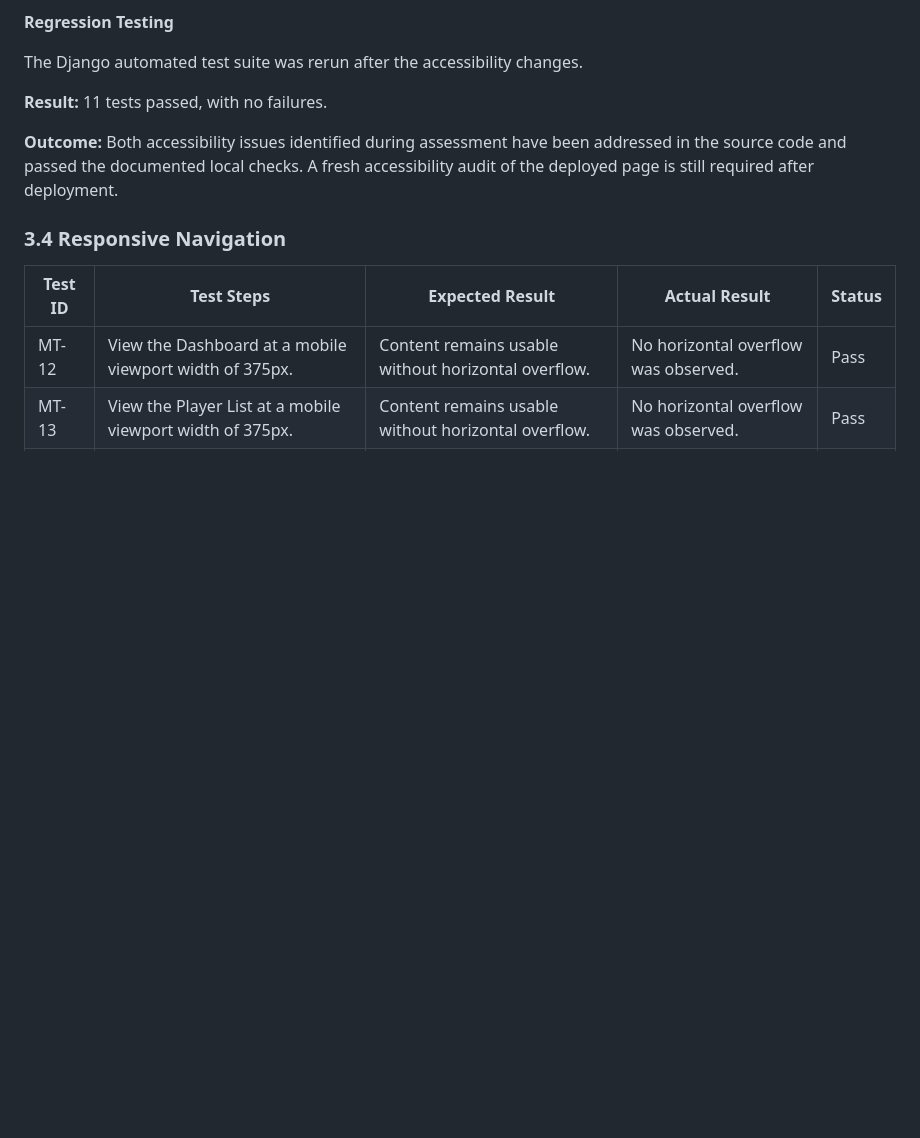
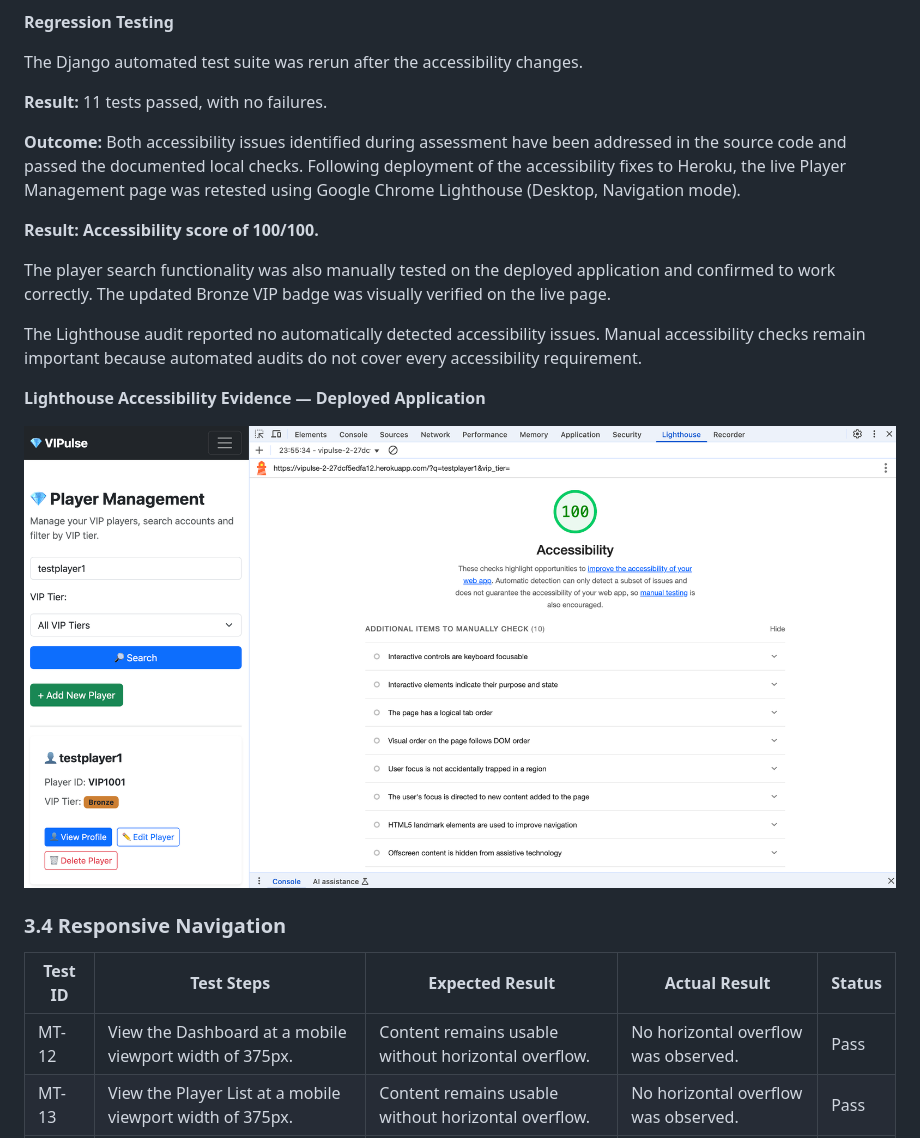
Before and after one commit to Azhdakurt/vipulse-2, a Markdown page: TESTING.md, the part around the change. Drawn GitHub-style; pictures changed too: docs/lighthouse-accessibility-player-management-desktop.png (added); blank space fills up the shorter version.

Commit message:
Document deployed accessibility audit and add Lighthouse evidence

```diff
--- a/TESTING.md
+++ b/TESTING.md
@@ -119,7 +119,17 @@ The Django automated test suite was rerun after the accessibility changes.
 
 **Result:** 11 tests passed, with no failures.
 
-**Outcome:** Both accessibility issues identified during assessment have been addressed in the source code and passed the documented local checks. A fresh accessibility audit of the deployed page is still required after deployment.
+**Outcome:** Both accessibility issues identified during assessment have been addressed in the source code and passed the documented local checks. Following deployment of the accessibility fixes to Heroku, the live Player Management page was retested using Google Chrome Lighthouse (Desktop, Navigation mode).
+
+**Result: Accessibility score of 100/100.**
+
+The player search functionality was also manually tested on the deployed application and confirmed to work correctly. The updated Bronze VIP badge was visually verified on the live page.
+
+The Lighthouse audit reported no automatically detected accessibility issues. Manual accessibility checks remain important because automated audits do not cover every accessibility requirement.
+
+**Lighthouse Accessibility Evidence — Deployed Application**
+
+![Player Management Lighthouse Accessibility Score — 100/100](docs/lighthouse-accessibility-player-management-desktop.png)
 
 ### 3.4 Responsive Navigation
 
```
